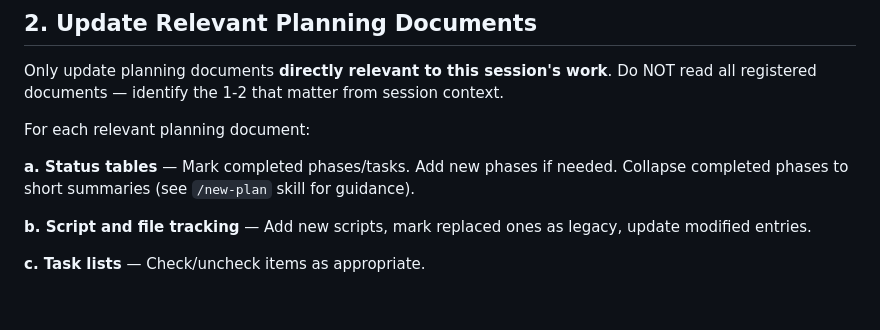
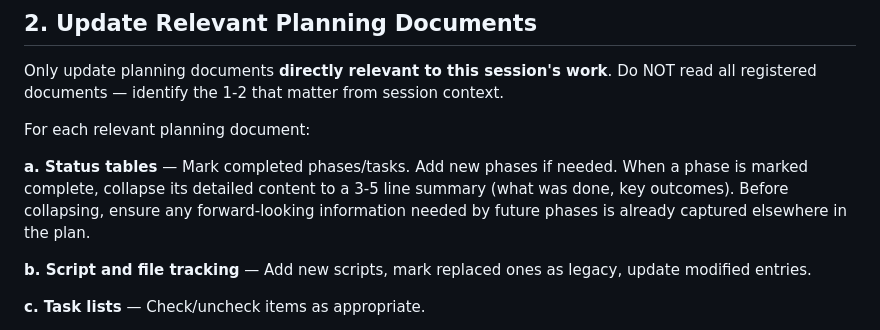
Before and after one commit to MusserLab/lab-claude-skills, a Markdown page: skills/done/SKILL.md, the part around the change. Rendered like a GitHub page; blank space fills up the shorter version.

Commit message:
Make phase collapsing guidance self-contained in /done skill
Remove cross-reference to /new-plan (not loaded during /done), inline
the collapsing rule and forward-looking safety check directly.

Co-Authored-By: Claude Opus 4.6 <noreply@anthropic.com>

```diff
--- a/skills/done/SKILL.md
+++ b/skills/done/SKILL.md
@@ -37,7 +37,7 @@ Only update planning documents **directly relevant to this session's work**. Do
 
 For each relevant planning document:
 
-**a. Status tables** — Mark completed phases/tasks. Add new phases if needed. Collapse completed phases to short summaries (see `/new-plan` skill for guidance).
+**a. Status tables** — Mark completed phases/tasks. Add new phases if needed. When a phase is marked complete, collapse its detailed content to a 3-5 line summary (what was done, key outcomes). Before collapsing, ensure any forward-looking information needed by future phases is already captured elsewhere in the plan.
 
 **b. Script and file tracking** — Add new scripts, mark replaced ones as legacy, update modified entries.
 
```
